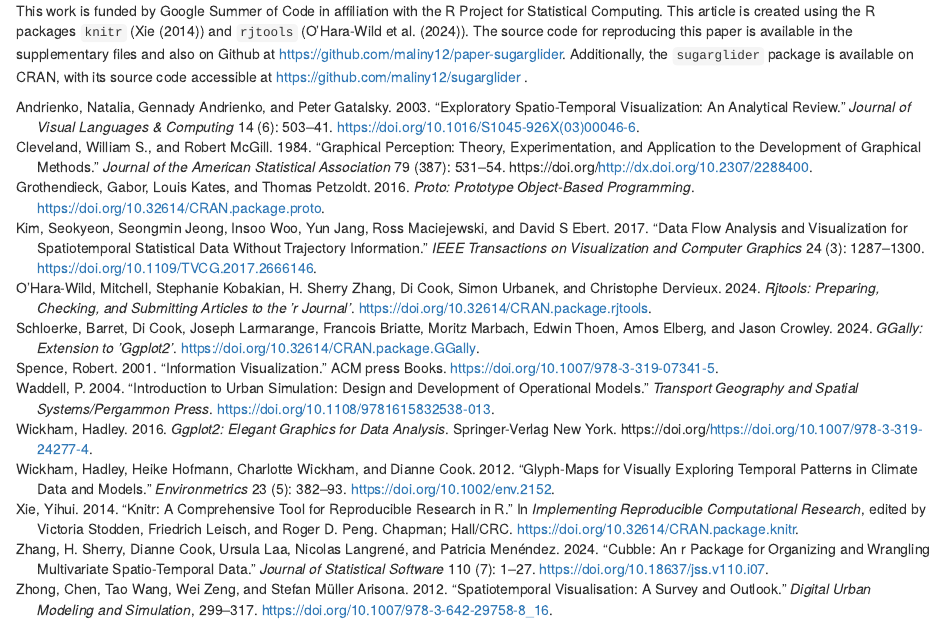
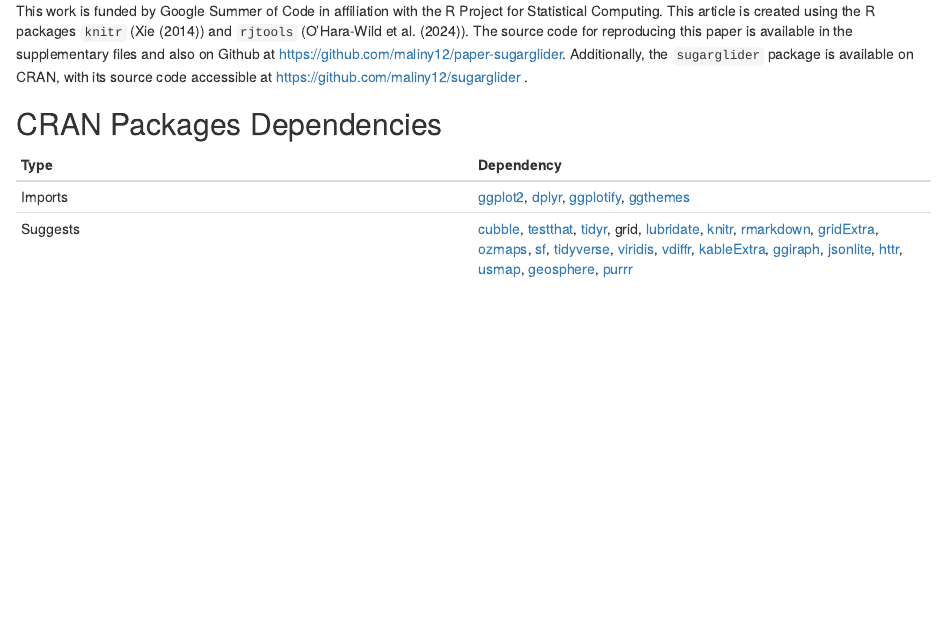
Before and after one commit to maliny12/paper-sugarglider, an R Markdown document (sugarglider/sugarglider.Rmd): the page in a window 1100 px wide, from 1000 px down before the commit and from 990 px down after it, so that both start at the same text. Rendered offline with R 4.5, knitr and Pandoc, with nearby package versions; drawn as R Markdown's standard HTML page in place of the format the file asks for; some code elsewhere in the file could not run offline.

Commit message:
Add Cran Dependencies

```diff
--- a/sugarglider/sugarglider.Rmd
+++ b/sugarglider/sugarglider.Rmd
@@ -635,0 +636,6 @@ This work is funded by Google Summer of Code in affiliation with the R Project f
+## CRAN Packages Dependencies
+
+|Type          | Dependency
+|------------ | ------------
+|Imports          |  [ggplot2](https://cran.r-project.org/web/packages/ggplot2/index.html), [dplyr](https://cran.r-project.org/web/packages/dplyr/index.html), [ggplotify](https://cran.r-project.org/web/packages/ggplotify/index.html), [ggthemes](https://cran.r-project.org/web/packages/ggthemes/index.html)
+|Suggests          | [cubble](https://cran.r-project.org/web/packages/cubble/index.html), [testthat](https://cran.r-project.org/web/packages/testthat/index.html), [tidyr](https://cran.r-project.org/web/packages/tidyr/index.html), grid, [lubridate](https://cran.r-project.org/web/packages/lubridate/index.html), [knitr](https://cran.r-project.org/web/packages/knitr/index.html), [rmarkdown](https://cran.r-project.org/web/packages/rmarkdown/index.html), [gridExtra](https://cran.r-project.org/web/packages/gridExtra/index.html), [ozmaps](https://cran.r-project.org/web/packages/ozmaps/index.html), [sf](https://cran.r-project.org/web/packages/sf/index.html), [tidyverse](https://cran.r-project.org/web/packages/tidyverse/index.html), [viridis](https://cran.r-project.org/web/packages/viridis/index.html), [vdiffr](https://cran.r-project.org/web/packages/vdiffr/index.html), [kableExtra](https://cran.r-project.org/web/packages/kableExtra/index.html), [ggiraph](https://cran.r-project.org/web/packages/ggiraph/index.html), [jsonlite](https://cran.r-project.org/web/packages/jsonlite/index.html), [httr](https://cran.r-project.org/web/packages/httr/index.html), [usmap](https://cran.r-project.org/web/packages/usmap/index.html), [geosphere](https://cran.r-project.org/web/packages/geosphere/index.html), [purrr](https://cran.r-project.org/web/packages/purrr/index.html)
```
Also changed, not shown: sugarglider/sugarglider.Rmd (4 more changed lines).
